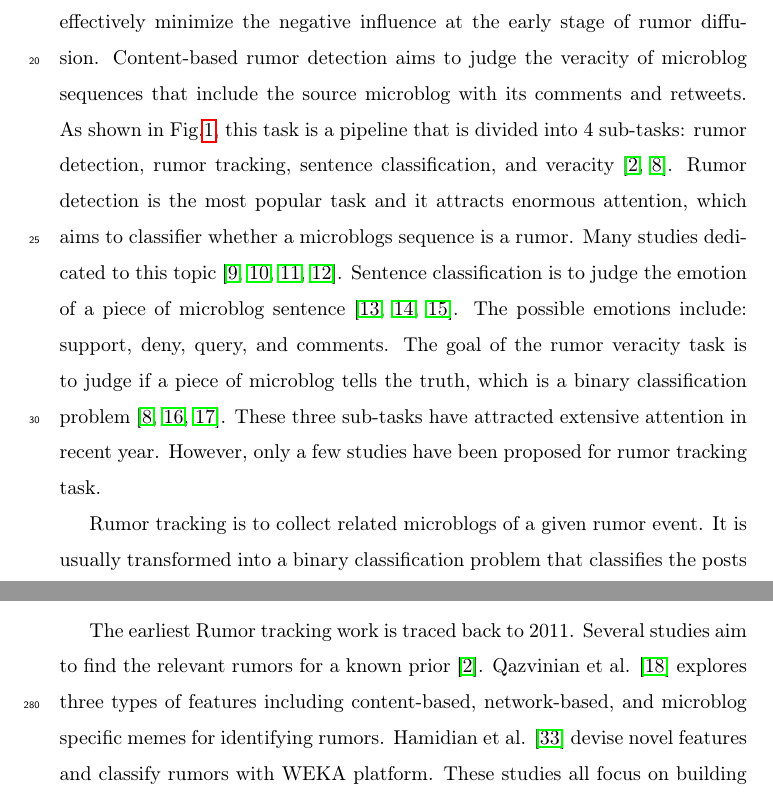
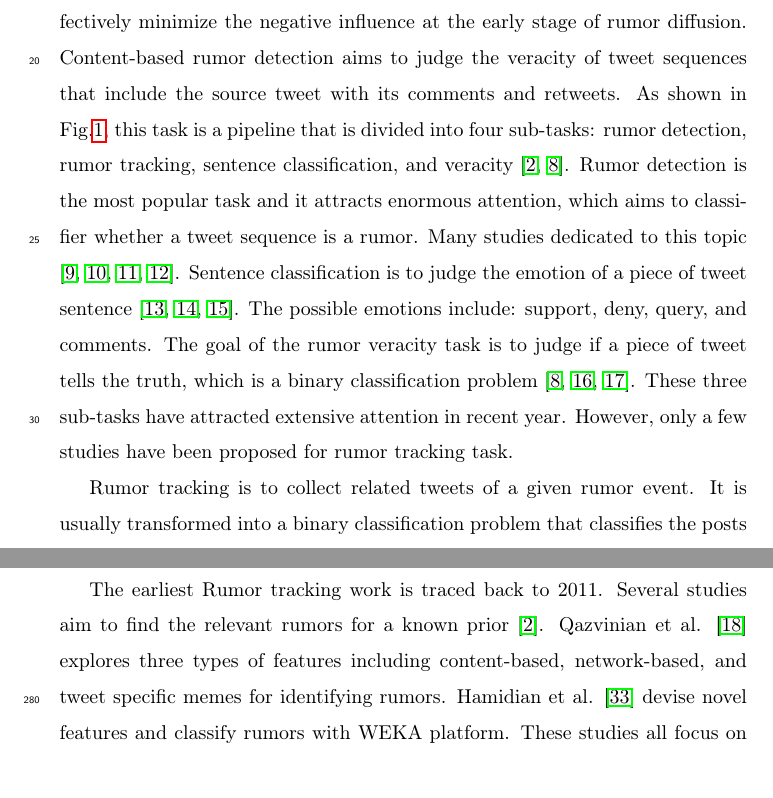
Before and after one commit to ViTsing/MultiTaskRumorClassifier, a LaTeX paper (manuscript/MTRC.tex, which reads manuscript/sections/introduction.tex, manuscript/sections/relatedwork.tex): two parts of pages 2 and 16 of 21, joined at a grey line, cut so that both start at the same text. Compiled offline with pdfLaTeX.

Commit message:
DongMing
change "microblog" to "tweet"

```diff
--- a/manuscript/sections/introduction.tex
+++ b/manuscript/sections/introduction.tex
@@ -2,9 +2,9 @@
 \label{sec:introduction}
 The high-speed development of social networks brings explosive scale of information. The convenience of the social networks accelerates the diffusion of information. People create and publish messages without any limitations, which leads to the widespread dissemination of rumors in social networks \cite{DBLP:journals/corr/KurkaGZ15, DBLP:journals/csur/ZubiagaABLP18, DBLP:conf/sirocco/KostkaOW08, vosoughi2018spread}. Rumors usually appear with unjudged veracity and may include substantive misinformation, which may cause huge damage to the society. For instance, a large number of rumors arise during the CONVID-19 epidemic, such as ``More than ten thousand people die in Wuhan." and ``Liquor kills the virus.", causing great public panic. Therefore, defeating rumor is an urgent task for social networks.
 
-Social networks generate huge amounts of data all the time. Manually defeating rumors is impracticable on this huge scaled data. To automatically defeat rumors, many studies have been carried out. Generally speaking, the contributions are divided into two categories:  diffusion-based rumor source identification and content-based rumor detection. Diffusion-based rumor source identification aims to locate the source of the rumor by analyzing the infection status of the network with known topology \cite{DBLP:conf/sigmetrics/ShahZ10, DBLP:journals/tit/ShahZ11, DBLP:conf/kdd/LappasTGM10}. With rumor sources located, we effectively minimize the negative influence at the early stage of rumor diffusion. Content-based rumor detection aims to judge the veracity of microblog sequences that include the source microblog with its comments and retweets. As shown in Fig.\ref{fig:pipeline}, this task is a pipeline that is divided into 4 sub-tasks: rumor detection, rumor tracking, sentence classification, and veracity \cite{DBLP:journals/csur/ZubiagaABLP18, DBLP:conf/coling/KochkinaLZ18}. Rumor detection is the most popular task and it attracts enormous attention, which aims to classifier whether a microblogs sequence is a rumor. Many studies dedicated to this topic \cite{DBLP:conf/socinfo/ZubiagaLP17, DBLP:conf/www/Ma0W19,DBLP:conf/naacl/NguyenDCD19, DBLP:journals/corr/abs-1906-05659}. Sentence classification is to judge the emotion of a piece of microblog sentence \cite{DBLP:conf/semeval/EnayetE17, DBLP:conf/semeval/X17a, DBLP:conf/coling/ZubiagaKLPL16}. The possible emotions include: support, deny, query, and comments. The goal of the rumor veracity task is to judge if a piece of microblog tells the truth, which is a binary classification problem \cite{DBLP:conf/coling/KochkinaLZ18, DBLP:conf/acl/LiZS19, DBLP:conf/acl/KumarC19}. These three sub-tasks have attracted extensive attention in recent year. However, only a few studies have been proposed for rumor tracking task.
+Social networks generate huge amounts of data all the time. Manually defeating rumors is impracticable on this huge scaled data. To automatically defeat rumors, many studies have been carried out. Generally speaking, the contributions are divided into two categories:  diffusion-based rumor source identification and content-based rumor detection. Diffusion-based rumor source identification aims to locate the source of the rumor by analyzing the infection status of the network with known topology \cite{DBLP:conf/sigmetrics/ShahZ10, DBLP:journals/tit/ShahZ11, DBLP:conf/kdd/LappasTGM10}. With rumor sources located, we effectively minimize the negative influence at the early stage of rumor diffusion. Content-based rumor detection aims to judge the veracity of tweet sequences that include the source tweet with its comments and retweets. As shown in Fig.\ref{fig:pipeline}, this task is a pipeline that is divided into four sub-tasks: rumor detection, rumor tracking, sentence classification, and veracity \cite{DBLP:journals/csur/ZubiagaABLP18, DBLP:conf/coling/KochkinaLZ18}. Rumor detection is the most popular task and it attracts enormous attention, which aims to classifier whether a tweet sequence is a rumor. Many studies dedicated to this topic \cite{DBLP:conf/socinfo/ZubiagaLP17, DBLP:conf/www/Ma0W19,DBLP:conf/naacl/NguyenDCD19, DBLP:journals/corr/abs-1906-05659}. Sentence classification is to judge the emotion of a piece of tweet sentence \cite{DBLP:conf/semeval/EnayetE17, DBLP:conf/semeval/X17a, DBLP:conf/coling/ZubiagaKLPL16}. The possible emotions include: support, deny, query, and comments. The goal of the rumor veracity task is to judge if a piece of tweet tells the truth, which is a binary classification problem \cite{DBLP:conf/coling/KochkinaLZ18, DBLP:conf/acl/LiZS19, DBLP:conf/acl/KumarC19}. These three sub-tasks have attracted extensive attention in recent year. However, only a few studies have been proposed for rumor tracking task.
 
-Rumor tracking is to collect related microblogs of a given rumor event. It is usually transformed into a binary classification problem that classifies the posts to be related or unrelated. Although there are several models for this task, some of the models are proposed a long time ago \cite{DBLP:conf/emnlp/QazvinianRRM11} and the others are not specifically for rumor tracking task \cite{DBLP:conf/www/ChengNB20}.
+Rumor tracking is to collect related tweets of a given rumor event. It is usually transformed into a binary classification problem that classifies the posts to be related or unrelated. Although there are several models for this task, some of the models are proposed a long time ago \cite{DBLP:conf/emnlp/QazvinianRRM11} and the others are not specifically for rumor tracking task \cite{DBLP:conf/www/ChengNB20}.
 Consequently, we propose a model that improves the weakness of the existing work for rumor tracking.
 
 The main contributions of this work are summarized a follows:
--- a/manuscript/sections/relatedwork.tex
+++ b/manuscript/sections/relatedwork.tex
@@ -3,7 +3,7 @@
 
 \subsection{Rumor Tracking}
 \label{sec:rumortracking}
-The earliest Rumor tracking work is traced back to 2011. Several studies aim to find the relevant rumors for a known prior \cite{DBLP:journals/csur/ZubiagaABLP18}. Qazvinian et al. \cite{DBLP:conf/emnlp/QazvinianRRM11} explores three types of features including content-based, network-based, and microblog specific memes for identifying rumors. Hamidian et al. \cite{DBLP:journals/corr/abs-1912-08926} devise novel features and classify rumors with WEKA platform. These studies all focus on building features with simple classifiers. Cheng et al. \cite{DBLP:conf/www/ChengNB20} propose a multi-task learning model named VRoC and treat rumor tracking as one of the sub-tasks. VRoC is based on variational auto-encoder and uses tweet content as the input features. Overall, the rumor tracking task is an important sub-task in rumor detection. However, compared to the other three sub-tasks, it attracts less attention.
+The earliest Rumor tracking work is traced back to 2011. Several studies aim to find the relevant rumors for a known prior \cite{DBLP:journals/csur/ZubiagaABLP18}. Qazvinian et al. \cite{DBLP:conf/emnlp/QazvinianRRM11} explores three types of features including content-based, network-based, and tweet specific memes for identifying rumors. Hamidian et al. \cite{DBLP:journals/corr/abs-1912-08926} devise novel features and classify rumors with WEKA platform. These studies all focus on building features with simple classifiers. Cheng et al. \cite{DBLP:conf/www/ChengNB20} propose a multi-task learning model named VRoC and treat rumor tracking as one of the sub-tasks. VRoC is based on variational auto-encoder and uses tweet content as the input features. Overall, the rumor tracking task is an important sub-task in rumor detection. However, compared to the other three sub-tasks, it attracts less attention.
 
 \subsection{Text Classification}
 \label{sec:textclassification}
```
